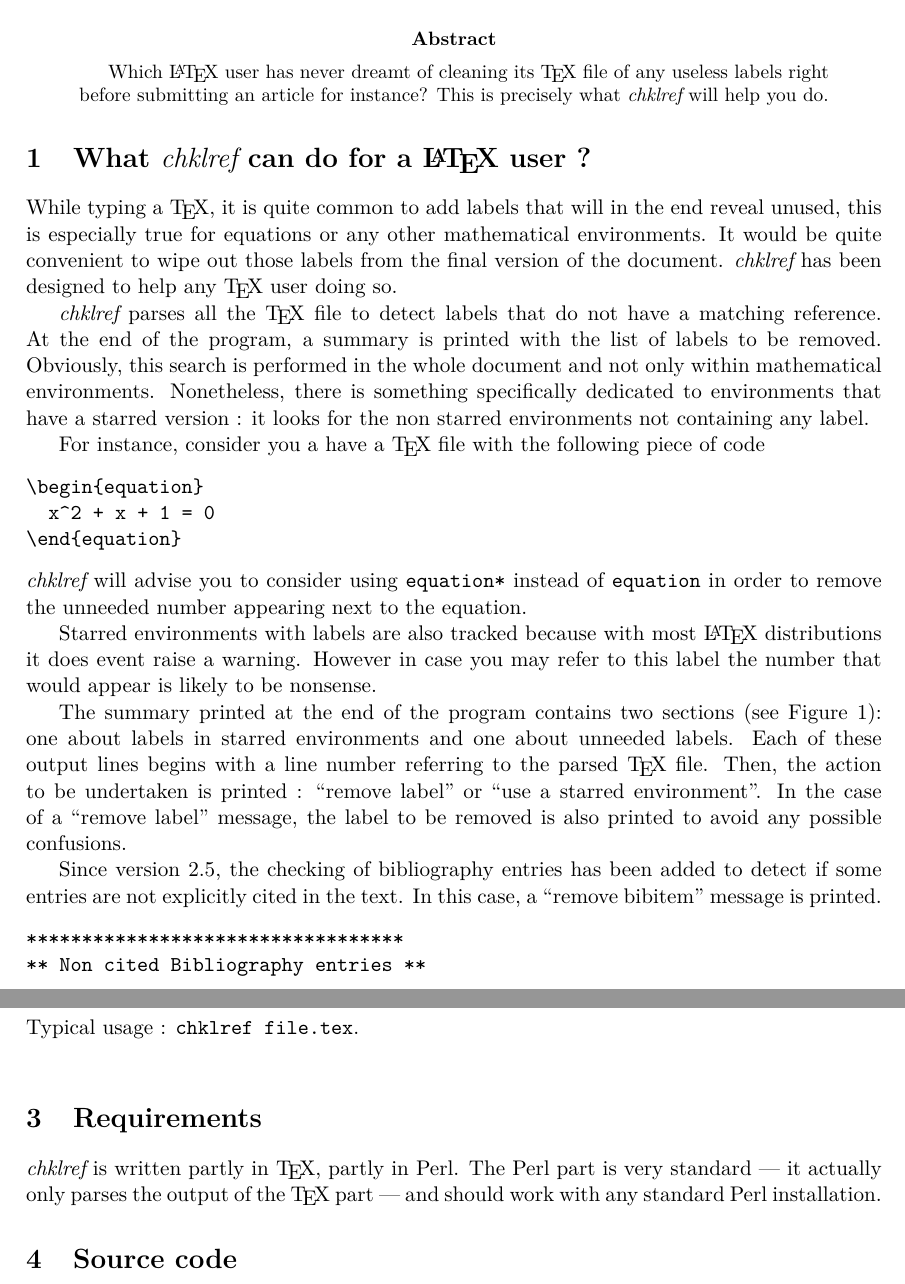
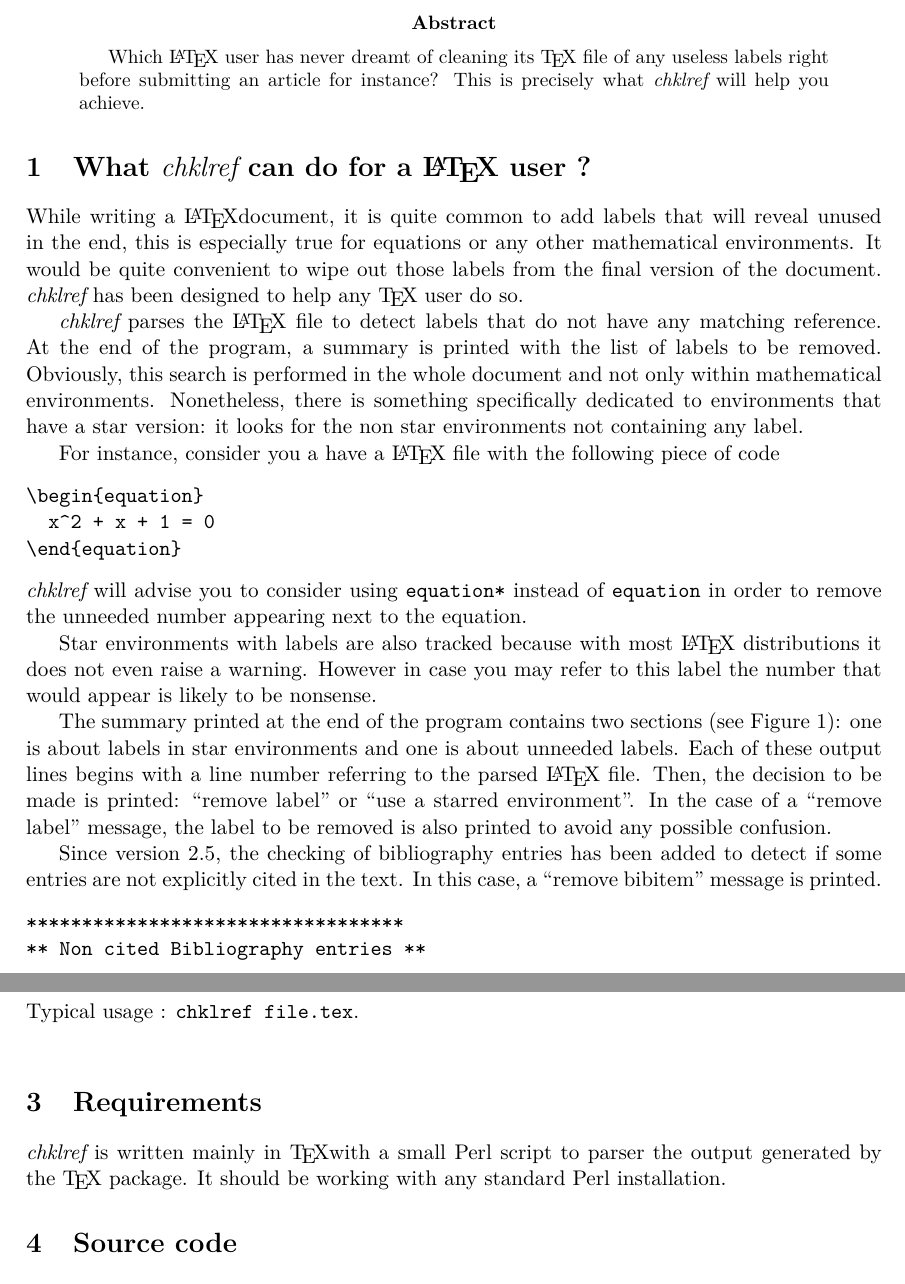
Before and after one commit to jlelong/chklref, a LaTeX paper (doc/chklref.tex): two parts of pages 1 and 2 of 2, joined at a grey line, cut so that both start at the same text. Compiled offline with pdfLaTeX.

Commit message:
Proof read the manual

```diff
--- a/doc/chklref.tex
+++ b/doc/chklref.tex
@@ -27,25 +27,25 @@ Version \chkVERSION}
 
 \begin{abstract} Which \LaTeX\ user has never dreamt of cleaning its \TeX\ file
   of any useless labels right before submitting an article for instance? This is
-  precisely what \chk\ will help you do.
+  precisely what \chk\ will help you achieve.
 \end{abstract}
 
 \section{What {\it chklref} can do for a \LaTeX\ user ?}
 
-While typing a \TeX, it is quite common to add labels that will in the end
-reveal unused, this is especially true for equations or any other mathematical
-environments. It would be quite convenient to wipe out those labels from the
-final version of the document. \chk\ has been designed to help any \TeX\
-user doing so.
+While writing a \LaTeX document, it is quite common to add labels that will
+reveal unused in the end, this is especially true for equations or any other
+mathematical environments. It would be quite convenient to wipe out those labels
+from the final version of the document. \chk\ has been designed to help any
+\TeX\ user do so.
 
-\chk\ parses all the \TeX\ file to detect labels that do not have a matching
+\chk\ parses the \LaTeX\ file to detect labels that do not have any matching
 reference. At the end of the program, a summary is printed with the list of
 labels to be removed. Obviously, this search is performed in the whole document
 and not only within mathematical environments. Nonetheless, there is something
-specifically dedicated to environments that have a starred version : it looks
-for the non starred environments not containing any label.
+specifically dedicated to environments that have a star version: it looks
+for the non star environments not containing any label.
 
-For instance, consider you a have a \TeX\ file with the following piece of code
+For instance, consider you a have a \LaTeX\ file with the following piece of code
 \begin{verbatim}
 \begin{equation}
   x^2 + x + 1 = 0
@@ -55,17 +55,17 @@ For instance, consider you a have a \TeX\ file with the following piece of code
 \verb!equation! in order to remove the unneeded number appearing next to the
 equation.
 
-Starred environments with labels are also tracked because with most \LaTeX\
-distributions it does event raise a warning. However in case you may refer to
+Star environments with labels are also tracked because with most \LaTeX\
+distributions it does not even raise a warning. However in case you may refer to
 this label the number that would appear is likely to be nonsense.
 
 The summary printed at the end of the program contains two sections (see
-Figure~\ref{fig:output}): one about labels in starred environments and one about
+Figure~\ref{fig:output}): one is about labels in star environments and one is about
 unneeded labels. Each of these output lines begins with a line number referring
-to the parsed \TeX\ file. Then, the action to be undertaken is printed :
+to the parsed \LaTeX\ file. Then, the decision to be made is printed:
 ``remove label'' or ``use a starred environment''. In the case of a ``remove
 label'' message, the label to be removed is also printed to avoid any possible
-confusions.
+confusion.
 
 \begin{figure}[htbp]
   \centering
@@ -104,10 +104,9 @@ Typical usage : \verb!chklref file.tex!.
 
 \section{Requirements}
 
-\chk\ is written partly in \TeX, partly in Perl. The Perl part is very
-standard \textemdash\ it actually only parses the output of the \TeX\ part
-\textemdash\ and should work with any standard Perl installation.
-
+\chk\ is written mainly in \TeX with a small Perl script to parser the output
+generated by the \TeX\ package. It should be working with any standard Perl
+installation.
 
 \section{Source code}
 
```
